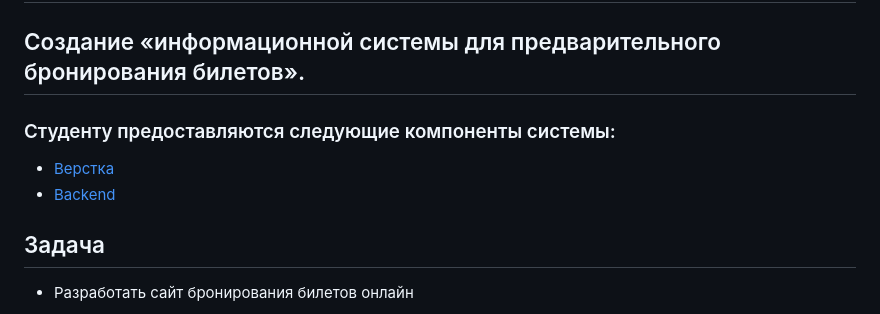
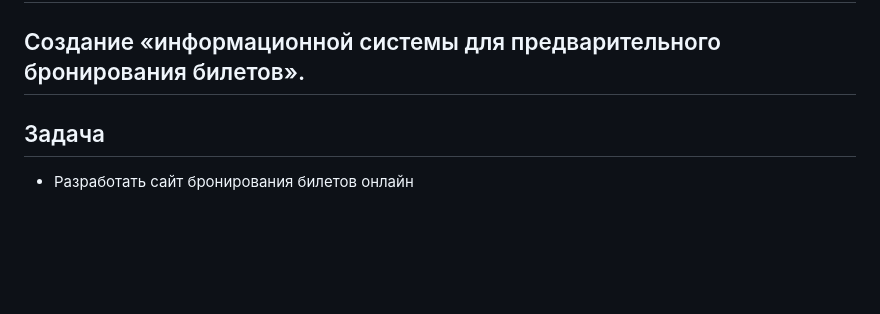
Before and after one commit to Yubelik/js-cp-diploma, a Markdown page: README.md, the part around the change. Drawn GitHub-style; blank space fills up the shorter version.

Commit message:
Диплом - Сайт Кинотеатра

```diff
--- a/README.md
+++ b/README.md
@@ -1,11 +1,6 @@
 # Дипломное задание по курсу «JavaScript-программирование для начинающих»
 
 ## Создание «информационной системы для предварительного бронирования билетов».
-
-### Студенту предоставляются следующие компоненты системы:
-
-- [Верстка](./sources/layout.zip)
-- [Backend](./md/backend.md)
 
 ## Задача
 
```
